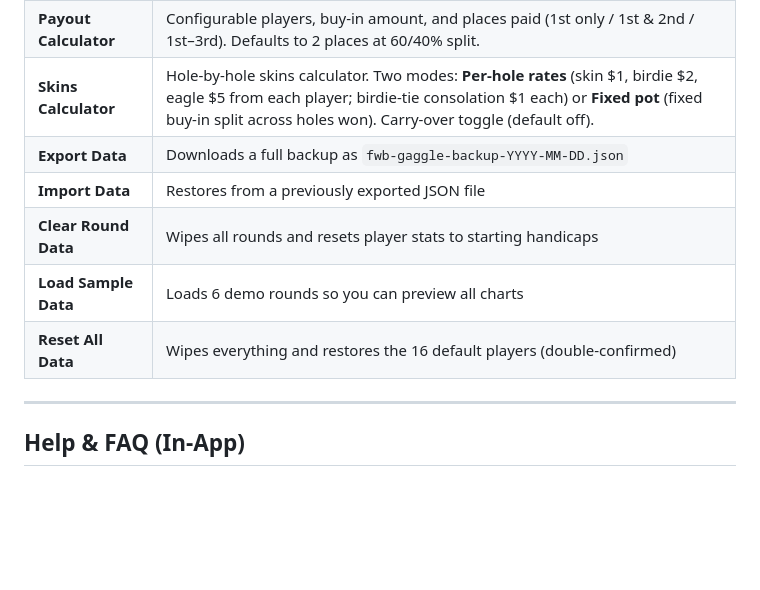
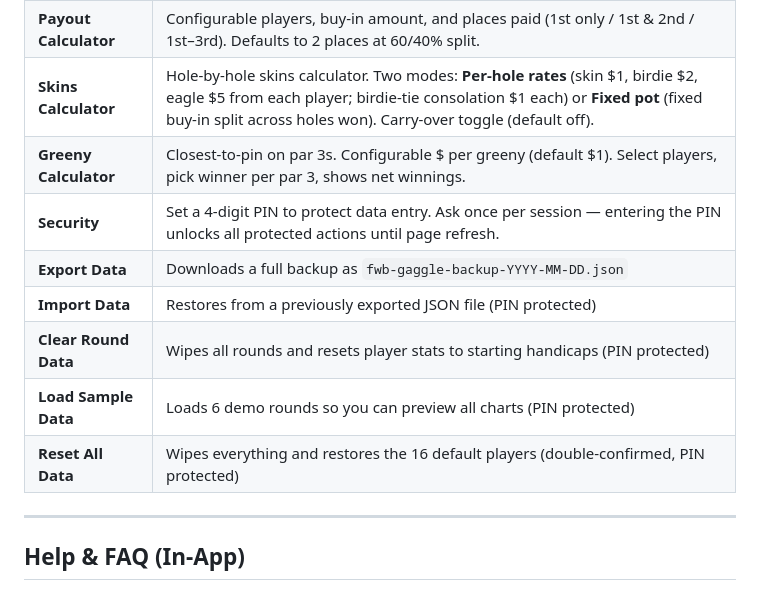
Before and after one commit to mvisanu/fwb-gaggle, a Markdown page: README.md, the part around the change. GitHub-like rendering; blank space fills up the shorter version.

Commit message:
Update docs: PIN lock, greeny calculator, skins/payout defaults
Co-Authored-By: Claude Sonnet 4.6 <noreply@anthropic.com>

```diff
--- a/README.md
+++ b/README.md
@@ -106,11 +106,13 @@ Tap **Players** to:
 | **Handicap Reference** | Table mapping handicap → expected Stableford points |
 | **Payout Calculator** | Configurable players, buy-in amount, and places paid (1st only / 1st & 2nd / 1st–3rd). Defaults to 2 places at 60/40% split. |
 | **Skins Calculator** | Hole-by-hole skins calculator. Two modes: **Per-hole rates** (skin $1, birdie $2, eagle $5 from each player; birdie-tie consolation $1 each) or **Fixed pot** (fixed buy-in split across holes won). Carry-over toggle (default off). |
+| **Greeny Calculator** | Closest-to-pin on par 3s. Configurable $ per greeny (default $1). Select players, pick winner per par 3, shows net winnings. |
+| **Security** | Set a 4-digit PIN to protect data entry. Ask once per session — entering the PIN unlocks all protected actions until page refresh. |
 | **Export Data** | Downloads a full backup as `fwb-gaggle-backup-YYYY-MM-DD.json` |
-| **Import Data** | Restores from a previously exported JSON file |
-| **Clear Round Data** | Wipes all rounds and resets player stats to starting handicaps |
-| **Load Sample Data** | Loads 6 demo rounds so you can preview all charts |
-| **Reset All Data** | Wipes everything and restores the 16 default players (double-confirmed) |
+| **Import Data** | Restores from a previously exported JSON file (PIN protected) |
+| **Clear Round Data** | Wipes all rounds and resets player stats to starting handicaps (PIN protected) |
+| **Load Sample Data** | Loads 6 demo rounds so you can preview all charts (PIN protected) |
+| **Reset All Data** | Wipes everything and restores the 16 default players (double-confirmed, PIN protected) |
 
 ---
 
```
Also changed, not shown: CLAUDE.md (+26 -1 lines).
